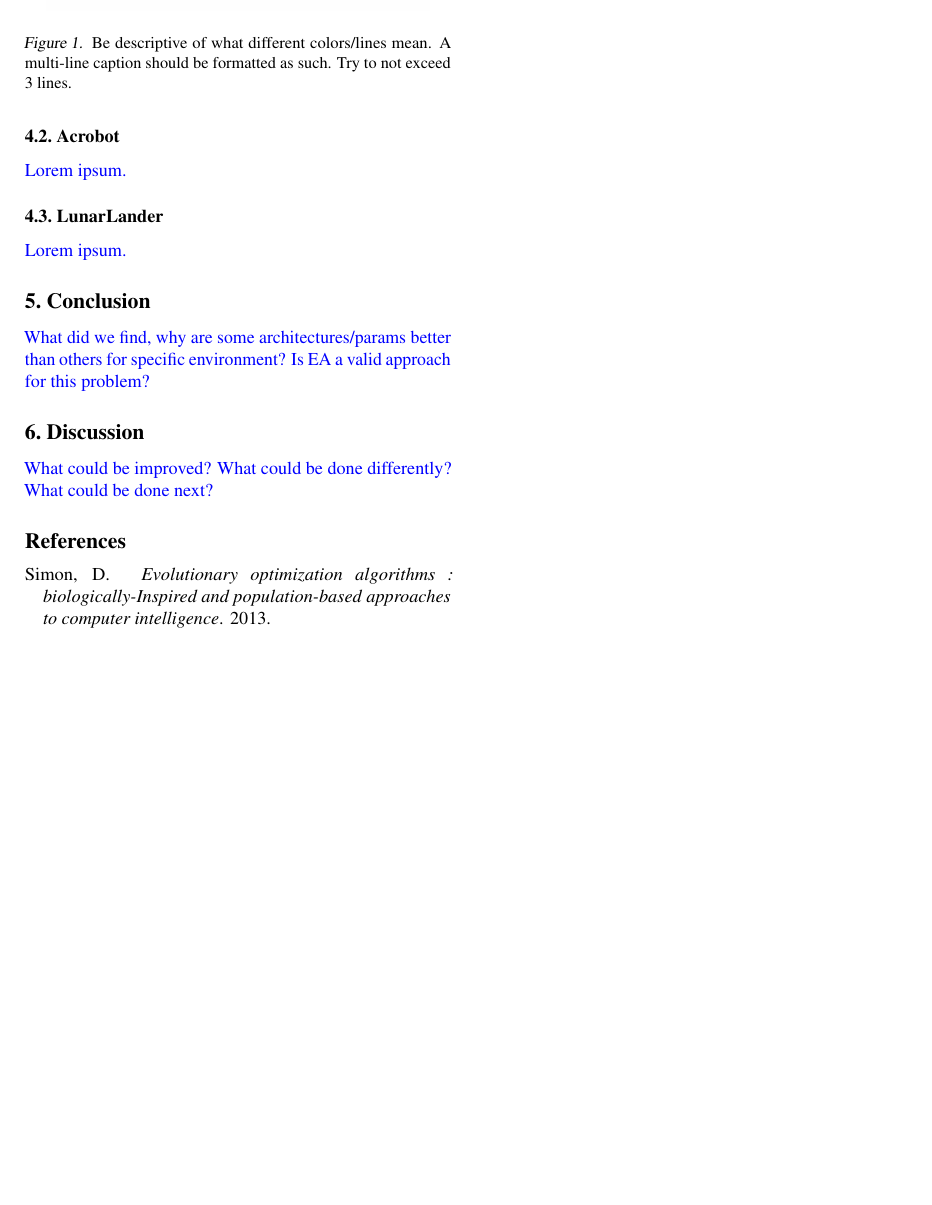
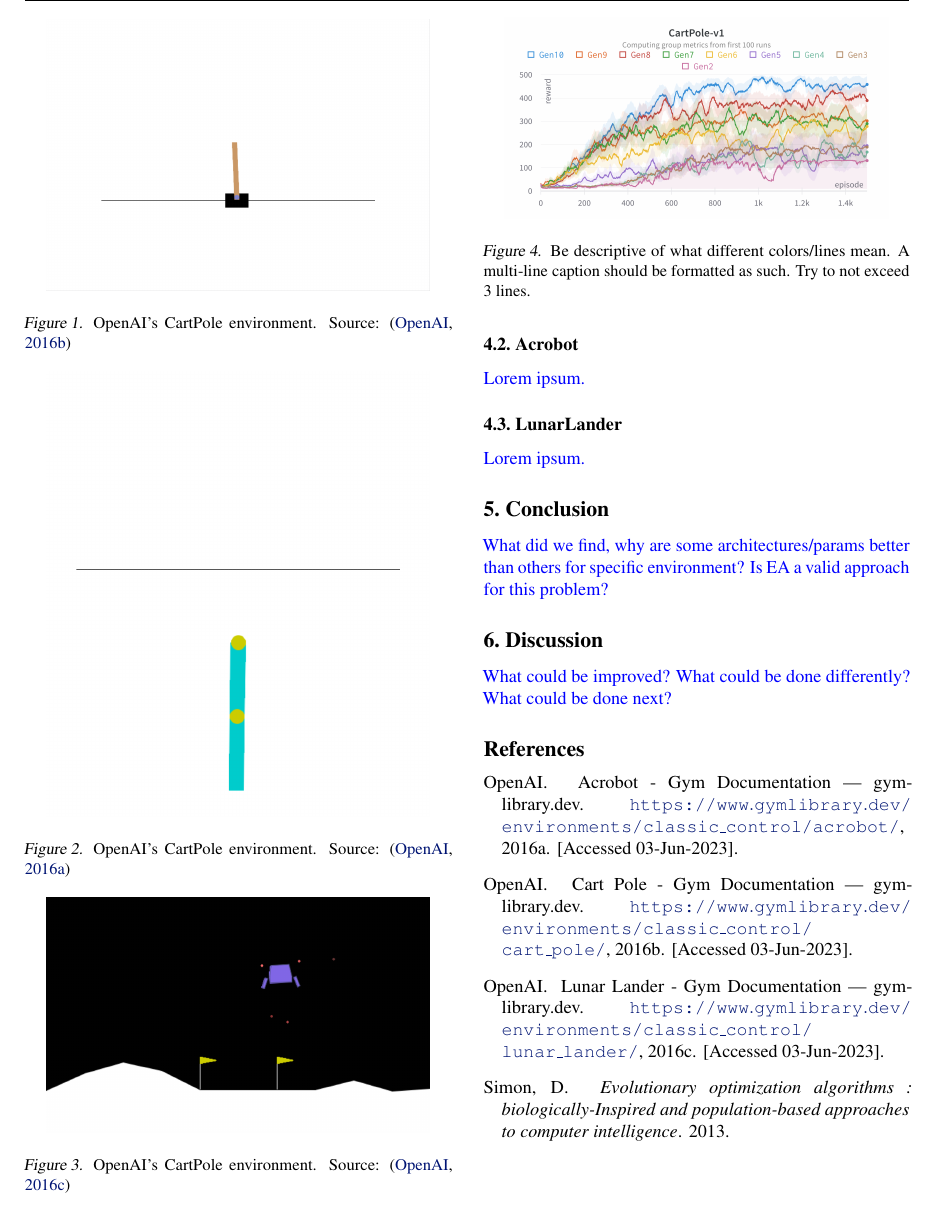
Before and after one commit to Josef-Hlink/HyTEA, a LaTeX document (docs/report/report.tex): part of page 4 of 4, cut so that both start at the same text, the shorter picture padded with empty space. Compiled offline with pdfLaTeX.

Commit message:
added some figs+refs of the environments.

```diff
--- a/docs/report/report.tex
+++ b/docs/report/report.tex
@@ -305,6 +305,35 @@ The mean reward of the three configurations was then used as the evaluation metr
 % -------------------------------------------------------------------
 \subsection{CartPole}
 \label{ssec:cp}
+\begin{figure}[htbp]
+    \centering
+    \includegraphics[width=0.9\linewidth]{figs/cartpole.png}
+    \caption{
+        OpenAI's CartPole environment.
+        Source: \cite{gymlibraryCartPole}
+    }
+    \label{fig:cartpole}
+\end{figure}
+
+\begin{figure}[htbp]
+    \centering
+    \includegraphics[width=0.9\linewidth]{figs/acrobot.png}
+    \caption{
+        OpenAI's CartPole environment.
+        Source: \cite{gymlibraryAcrobot}
+    }
+    \label{fig:cartpole}
+\end{figure}
+
+\begin{figure}[htbp]
+    \centering
+    \includegraphics[width=0.9\linewidth]{figs/lunarlander.png}
+    \caption{
+        OpenAI's CartPole environment.
+        Source: \cite{gymlibraryLunarLander}
+    }
+    \label{fig:cartpole}
+\end{figure}
 
 \TODO{Lorem ipsum.}
 
```
Also changed, not shown: docs/report/references.bib (+24 -0 lines), docs/report/figs/acrobot.png (added), docs/report/figs/cartpole.png (added), docs/report/figs/lunarlander.png (added).
